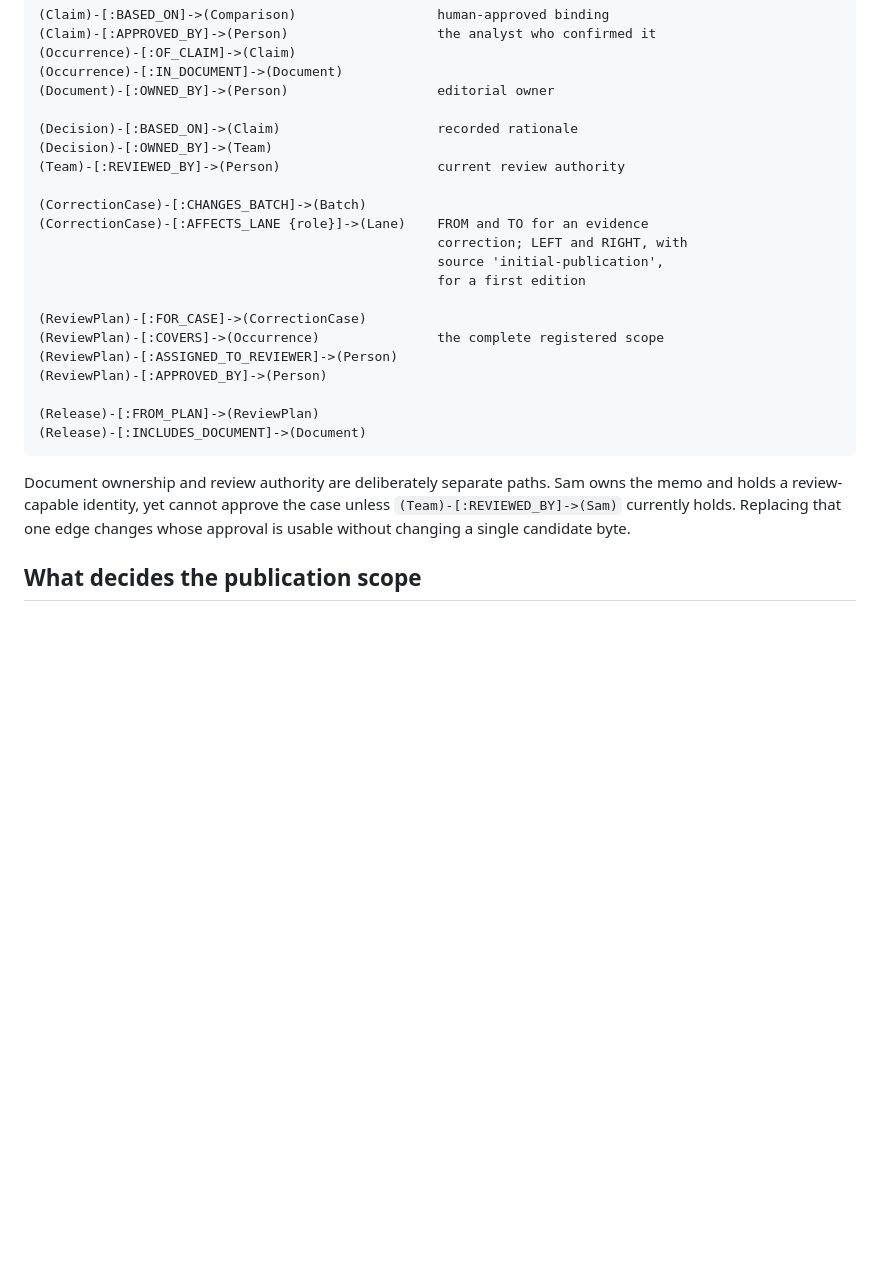
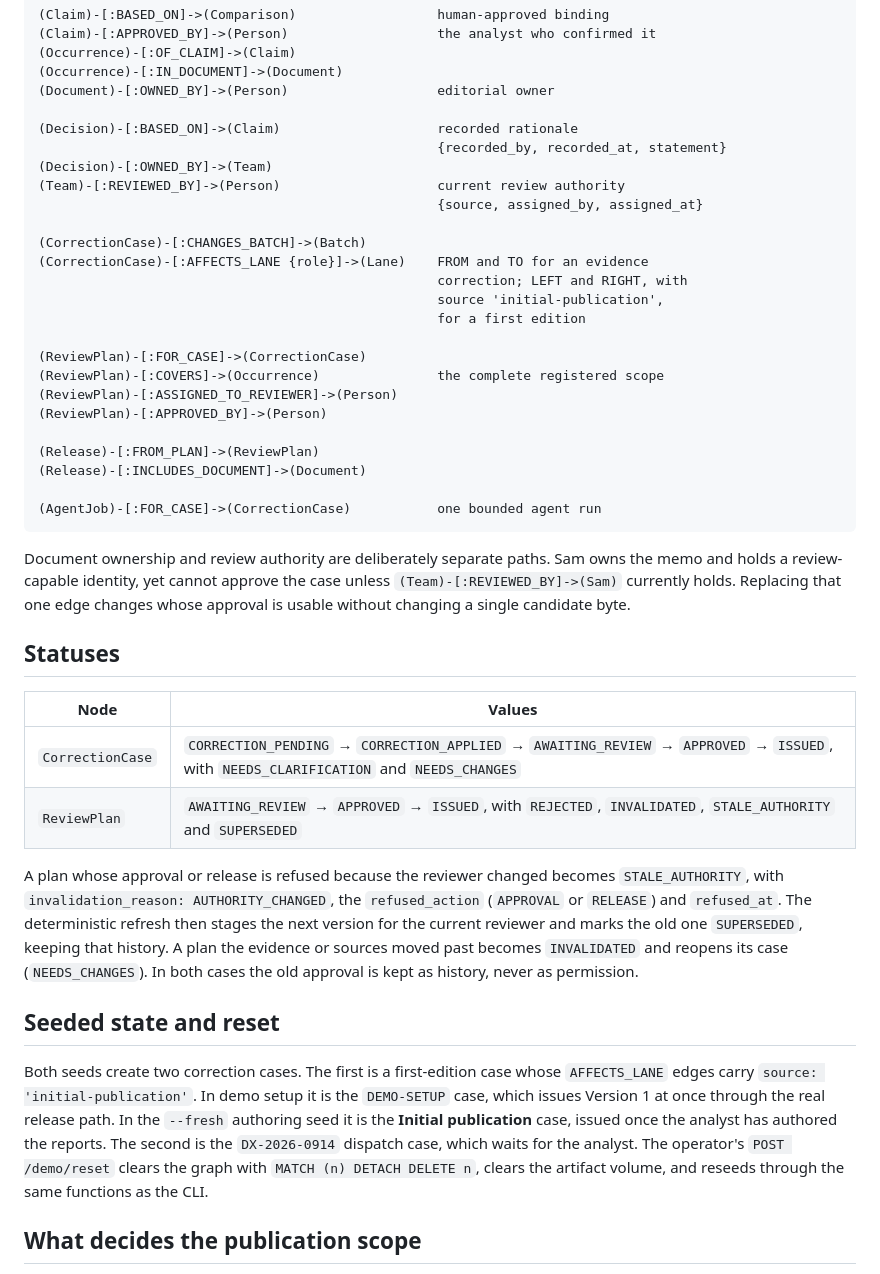
Before and after one commit to Asembris/ResultRipple, a Markdown page: docs/graph-model.md, the part around one of its changes. GitHub-like rendering; blank space fills up the shorter version.

Commit message:
docs: document AgentJob, relationship properties and plan statuses

````diff
--- a/docs/graph-model.md
+++ b/docs/graph-model.md
@@ -61,8 +62,10 @@ replace a current relationship query.
 (Document)-[:OWNED_BY]->(Person)                   editorial owner
 
 (Decision)-[:BASED_ON]->(Claim)                    recorded rationale
+                                                   {recorded_by, recorded_at, statement}
 (Decision)-[:OWNED_BY]->(Team)
 (Team)-[:REVIEWED_BY]->(Person)                    current review authority
+                                                   {source, assigned_by, assigned_at}
 
 (CorrectionCase)-[:CHANGES_BATCH]->(Batch)
 (CorrectionCase)-[:AFFECTS_LANE {role}]->(Lane)    FROM and TO for an evidence
@@ -77,12 +80,40 @@ replace a current relationship query.
 
 (Release)-[:FROM_PLAN]->(ReviewPlan)
 (Release)-[:INCLUDES_DOCUMENT]->(Document)
+
+(AgentJob)-[:FOR_CASE]->(CorrectionCase)           one bounded agent run
 ```
 
 Document ownership and review authority are deliberately separate paths. Sam
 owns the memo and holds a review-capable identity, yet cannot approve the case
 unless `(Team)-[:REVIEWED_BY]->(Sam)` currently holds. Replacing that one edge
 changes whose approval is usable without changing a single candidate byte.
+
+## Statuses
+
+| Node | Values |
+| --- | --- |
+| `CorrectionCase` | `CORRECTION_PENDING` → `CORRECTION_APPLIED` → `AWAITING_REVIEW` → `APPROVED` → `ISSUED`, with `NEEDS_CLARIFICATION` and `NEEDS_CHANGES` |
+| `ReviewPlan` | `AWAITING_REVIEW` → `APPROVED` → `ISSUED`, with `REJECTED`, `INVALIDATED`, `STALE_AUTHORITY` and `SUPERSEDED` |
+
+A plan whose approval or release is refused because the reviewer changed becomes
+`STALE_AUTHORITY`, with `invalidation_reason: AUTHORITY_CHANGED`, the `refused_action`
+(`APPROVAL` or `RELEASE`) and `refused_at`. The deterministic refresh then stages the next
+version for the current reviewer and marks the old one `SUPERSEDED`, keeping that history.
+A plan the evidence or sources moved past becomes `INVALIDATED` and reopens its case
+(`NEEDS_CHANGES`). In both cases the old approval is kept as history, never as
+permission.
+
+## Seeded state and reset
+
+Both seeds create two correction cases. The first is a first-edition case whose
+`AFFECTS_LANE` edges carry `source: 'initial-publication'`. In demo setup it is the
+`DEMO-SETUP` case, which issues Version 1 at once through the real release path. In the
+`--fresh` authoring seed it is the **Initial publication** case, issued once the analyst
+has authored the reports. The second is the `DX-2026-0914` dispatch case, which waits for
+the analyst. The operator's `POST /demo/reset` clears the graph
+with `MATCH (n) DETACH DELETE n`, clears the artifact volume, and reseeds through the
+same functions as the CLI.
 
 ## What decides the publication scope
 
````
Also changed, not shown: other parts of docs/graph-model.md (+7 -6 lines).
